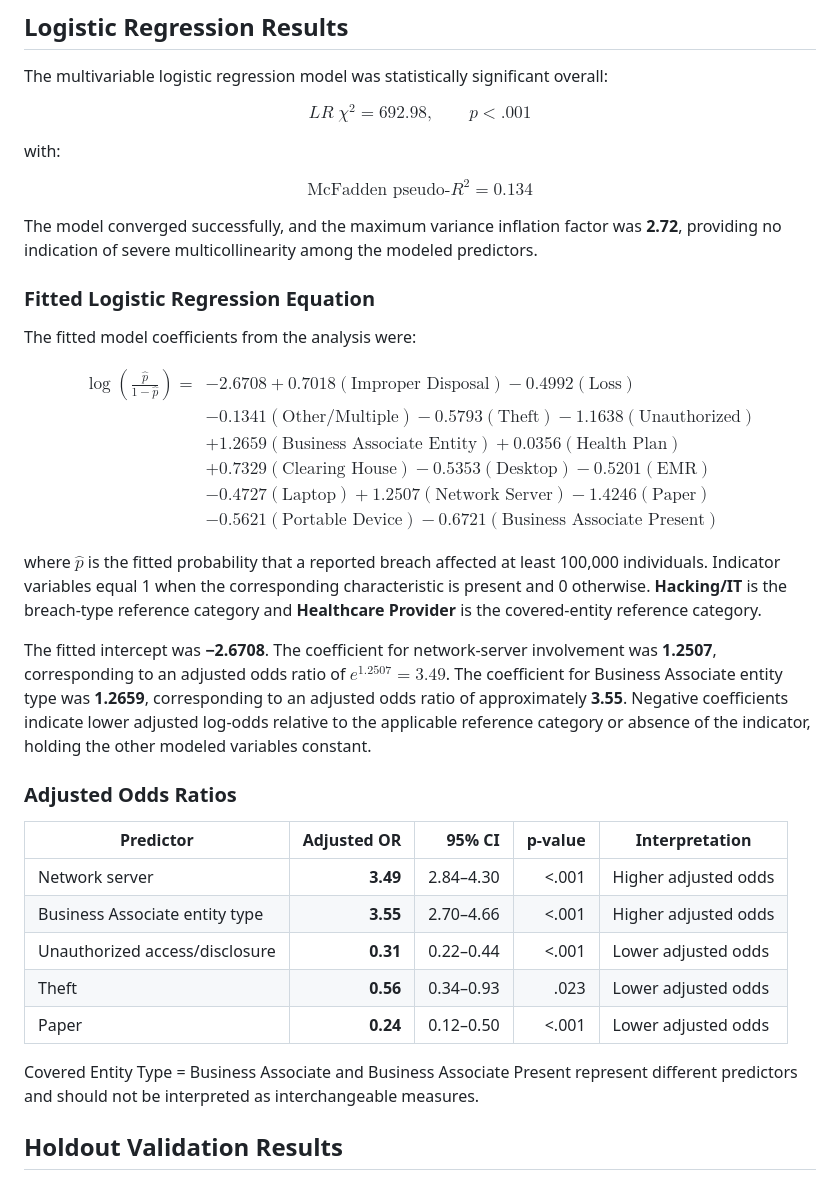
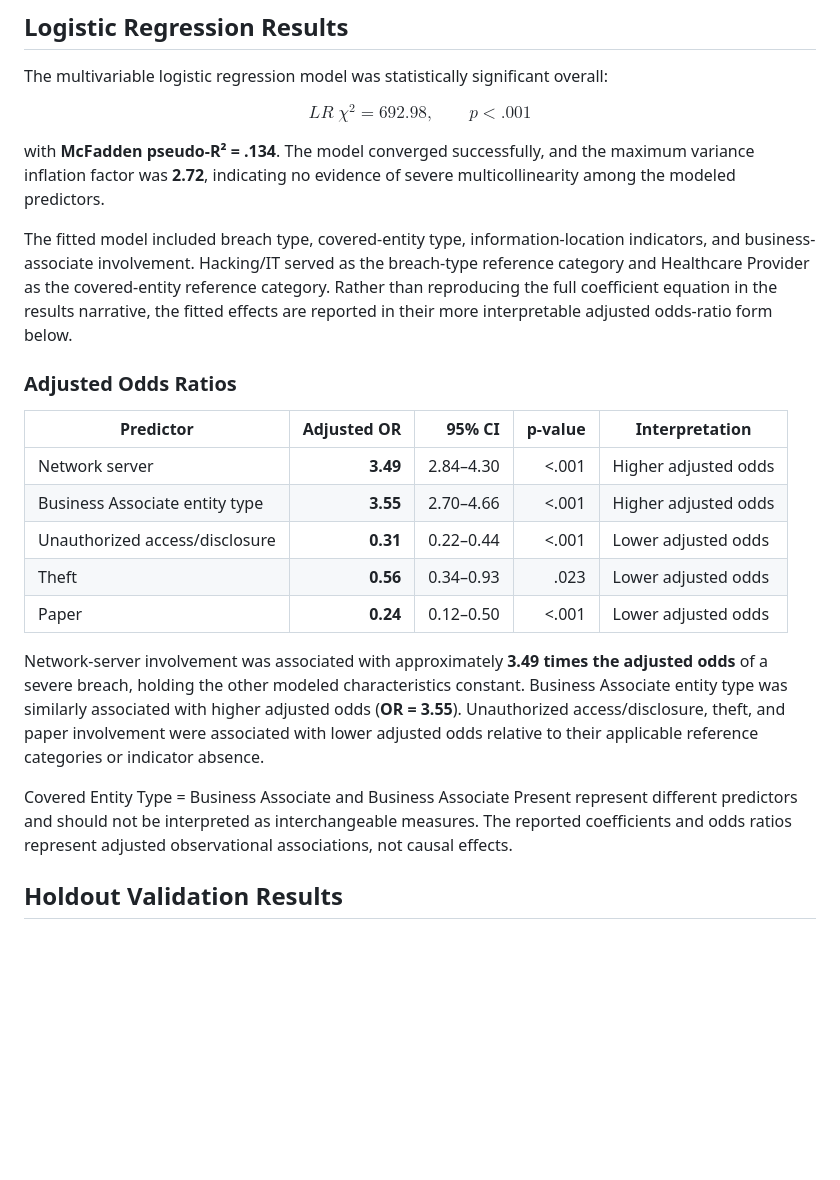
Before and after one commit to rachelletecharchitect01-star/security-architecture-capstone, a Markdown page: docs/results.md, the part around the change. GitHub-like rendering; blank space fills up the shorter version.

Commit message:
Refine logistic regression results presentation

```diff
--- a/docs/results.md
+++ b/docs/results.md
@@ -57,42 +57,9 @@ $$
 LR\;\chi^2=692.98,\qquad p<.001
 $$
 
-with:
+with **McFadden pseudo-R² = .134**. The model converged successfully, and the maximum variance inflation factor was **2.72**, indicating no evidence of severe multicollinearity among the modeled predictors.
 
-$$
-\text{McFadden pseudo-}R^2=0.134
-$$
-
-The model converged successfully, and the maximum variance inflation factor was **2.72**, providing no indication of severe multicollinearity among the modeled predictors.
-
-### Fitted Logistic Regression Equation
-
-The fitted model coefficients from the analysis were:
-
-$$
-\begin{aligned}
-\log\left(\frac{\hat p}{1-\hat p}\right)=\;&-2.6708
-+0.7018(\text{Improper Disposal})
--0.4992(\text{Loss})\\
-&-0.1341(\text{Other/Multiple})
--0.5793(\text{Theft})
--1.1638(\text{Unauthorized})\\
-&+1.2659(\text{Business Associate Entity})
-+0.0356(\text{Health Plan})\\
-&+0.7329(\text{Clearing House})
--0.5353(\text{Desktop})
--0.5201(\text{EMR})\\
-&-0.4727(\text{Laptop})
-+1.2507(\text{Network Server})
--1.4246(\text{Paper})\\
-&-0.5621(\text{Portable Device})
--0.6721(\text{Business Associate Present})
-\end{aligned}
-$$
-
-where $\hat p$ is the fitted probability that a reported breach affected at least 100,000 individuals. Indicator variables equal 1 when the corresponding characteristic is present and 0 otherwise. **Hacking/IT** is the breach-type reference category and **Healthcare Provider** is the covered-entity reference category.
-
-The fitted intercept was **−2.6708**. The coefficient for network-server involvement was **1.2507**, corresponding to an adjusted odds ratio of $e^{1.2507}=3.49$. The coefficient for Business Associate entity type was **1.2659**, corresponding to an adjusted odds ratio of approximately **3.55**. Negative coefficients indicate lower adjusted log-odds relative to the applicable reference category or absence of the indicator, holding the other modeled variables constant.
+The fitted model included breach type, covered-entity type, information-location indicators, and business-associate involvement. Hacking/IT served as the breach-type reference category and Healthcare Provider as the covered-entity reference category. Rather than reproducing the full coefficient equation in the results narrative, the fitted effects are reported in their more interpretable adjusted odds-ratio form below.
 
 ### Adjusted Odds Ratios
 
@@ -104,7 +71,9 @@ The fitted intercept was **−2.6708**. The coefficient for network-server invol
 | Theft | **0.56** | 0.34–0.93 | .023 | Lower adjusted odds |
 | Paper | **0.24** | 0.12–0.50 | <.001 | Lower adjusted odds |
 
-Covered Entity Type = Business Associate and Business Associate Present represent different predictors and should not be interpreted as interchangeable measures.
+Network-server involvement was associated with approximately **3.49 times the adjusted odds** of a severe breach, holding the other modeled characteristics constant. Business Associate entity type was similarly associated with higher adjusted odds (**OR = 3.55**). Unauthorized access/disclosure, theft, and paper involvement were associated with lower adjusted odds relative to their applicable reference categories or indicator absence.
+
+Covered Entity Type = Business Associate and Business Associate Present represent different predictors and should not be interpreted as interchangeable measures. The reported coefficients and odds ratios represent adjusted observational associations, not causal effects.
 
 ## Holdout Validation Results
 
```
